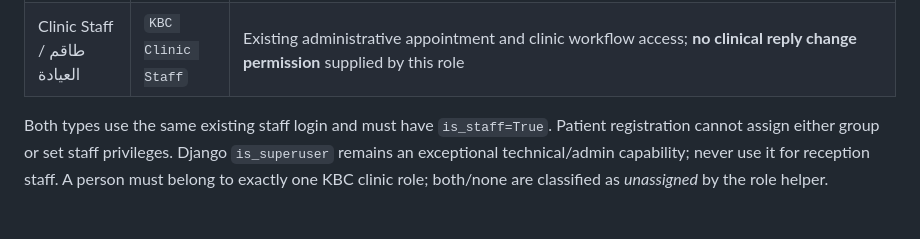
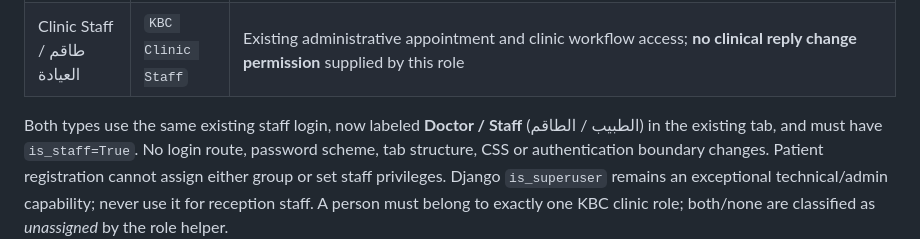
Before and after one commit to sami77337/khaled-badran-clinic, a Markdown page: docs/LEGAL_CLINIC_ACCOUNT_ROLES.md, the part around the change. Drawn GitHub-style.

Commit message:
DOCS: note shared bilingual Doctor / Staff login label with unchanged authentication

```diff
--- a/docs/LEGAL_CLINIC_ACCOUNT_ROLES.md
+++ b/docs/LEGAL_CLINIC_ACCOUNT_ROLES.md
@@ -12,7 +12,7 @@ data table, new passwords, or new public form is introduced.
 | Doctor / طبيب | `KBC Doctor` | Existing appointment/dashboard access; registered and guest clinical reply writes through `patients.change_consultation` and `patients.change_transientconsultation`; clinical records once their separate role-to-action gates are approved |
 | Clinic Staff / طاقم العيادة | `KBC Clinic Staff` | Existing administrative appointment and clinic workflow access; **no clinical reply change permission** supplied by this role |
 
-Both types use the same existing staff login and must have `is_staff=True`.
+Both types use the same existing staff login, now labeled **Doctor / Staff** (الطبيب / الطاقم) in the existing tab, and must have `is_staff=True`. No login route, password scheme, tab structure, CSS or authentication boundary changes.
 Patient registration cannot assign either group or set staff privileges.
 Django `is_superuser` remains an exceptional technical/admin capability;
 never use it for reception staff. A person must belong to exactly one KBC
```
